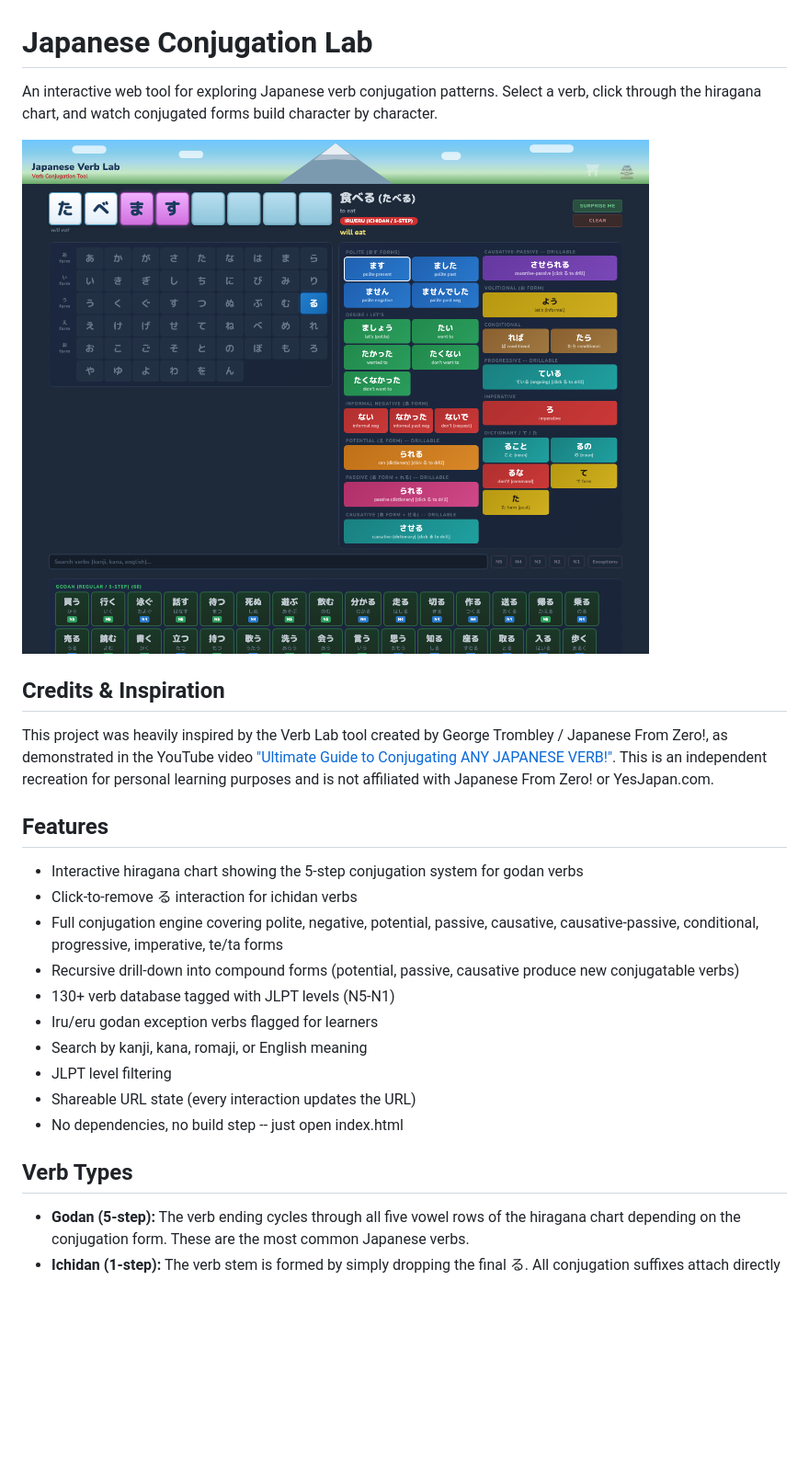
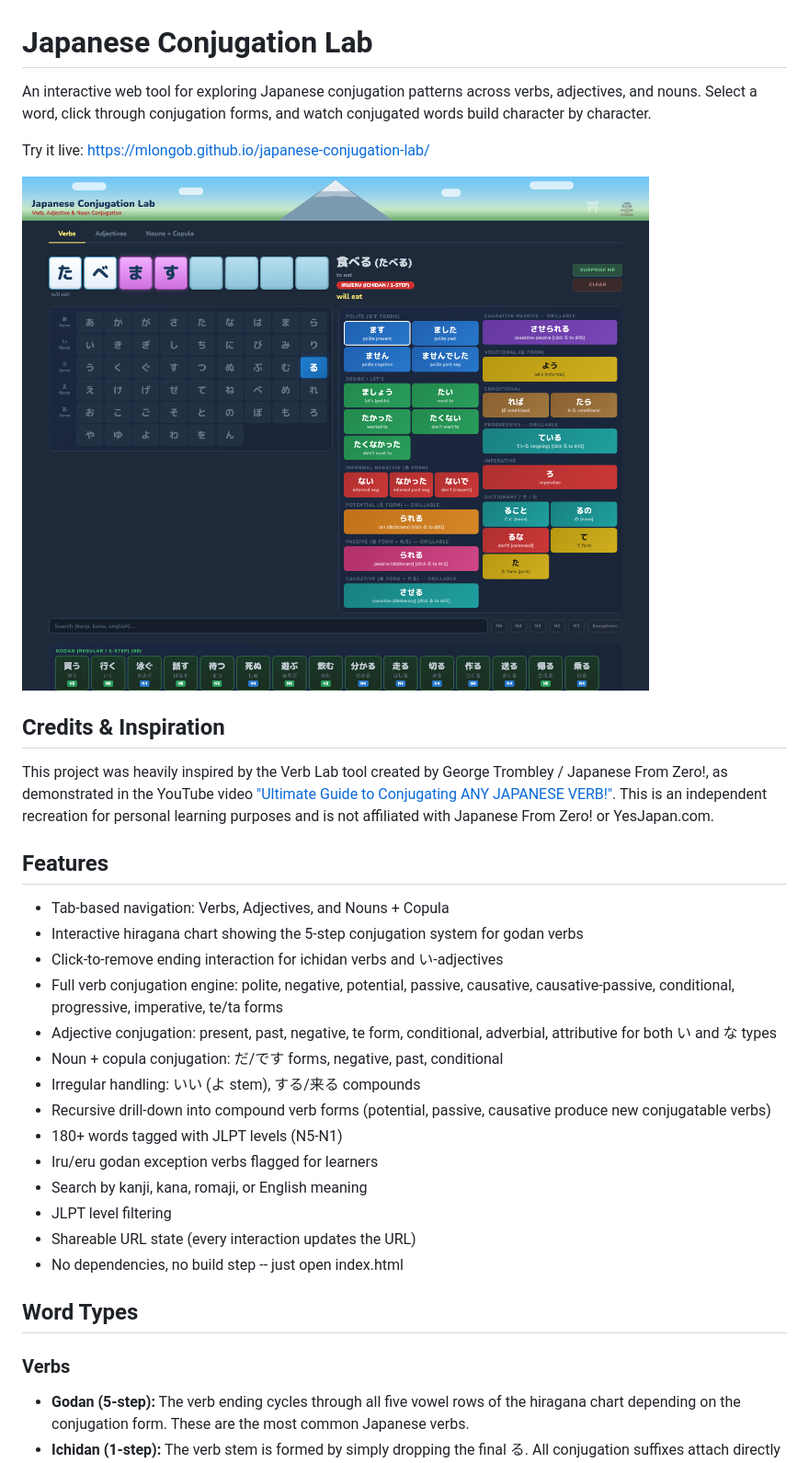
Before and after one commit to mlongob/japanese-conjugation-lab, a Markdown page: README.md, the part around one of its changes. Shown at 92% size. GitHub-like rendering; pictures changed too: docs/screenshot.png; blank space fills up the shorter version.

```diff
--- a/README.md
+++ b/README.md
@@ -1,6 +1,8 @@
 # Japanese Conjugation Lab
 
-An interactive web tool for exploring Japanese verb conjugation patterns. Select a verb, click through the hiragana chart, and watch conjugated forms build character by character.
+An interactive web tool for exploring Japanese conjugation patterns across verbs, adjectives, and nouns. Select a word, click through conjugation forms, and watch conjugated words build character by character.
+
+Try it live: [https://mlongob.github.io/japanese-conjugation-lab/](https://mlongob.github.io/japanese-conjugation-lab/)
 
 ![Screenshot](docs/screenshot.png)
 
@@ -10,19 +12,24 @@ This project was heavily inspired by the Verb Lab tool created by George Tromble
 
 ## Features
 
+- Tab-based navigation: Verbs, Adjectives, and Nouns + Copula
 - Interactive hiragana chart showing the 5-step conjugation system for godan verbs
-- Click-to-remove る interaction for ichidan verbs
-- Full conjugation engine covering polite, negative, potential, passive, causative, causative-passive, conditional, progressive, imperative, te/ta forms
-- Recursive drill-down into compound forms (potential, passive, causative produce new conjugatable verbs)
-- 130+ verb database tagged with JLPT levels (N5-N1)
+- Click-to-remove ending interaction for ichidan verbs and い-adjectives
+- Full verb conjugation engine: polite, negative, potential, passive, causative, causative-passive, conditional, progressive, imperative, te/ta forms
+- Adjective conjugation: present, past, negative, te form, conditional, adverbial, attributive for both い and な types
+- Noun + copula conjugation: だ/です forms, negative, past, conditional
+- Irregular handling: いい (よ stem), する/来る compounds
+- Recursive drill-down into compound verb forms (potential, passive, causative produce new conjugatable verbs)
+- 180+ words tagged with JLPT levels (N5-N1)
 - Iru/eru godan exception verbs flagged for learners
 - Search by kanji, kana, romaji, or English meaning
 - JLPT level filtering
 - Shareable URL state (every interaction updates the URL)
 - No dependencies, no build step -- just open index.html
 
-## Verb Types
+## Word Types
 
+### Verbs
 - **Godan (5-step):** The verb ending cycles through all five vowel rows of the hiragana chart depending on the conjugation form. These are the most common Japanese verbs.
 - **Ichidan (1-step):** The verb stem is formed by simply dropping the final る. All conjugation suffixes attach directly to the stem.
 - **Irregular:** する (to do) and 来る (to come) follow unique conjugation patterns. Compound する verbs (e.g. 勉強する) share the same irregular pattern.
```
Also changed, not shown: other parts of README.md (+7 -4 lines), 4 other files.
